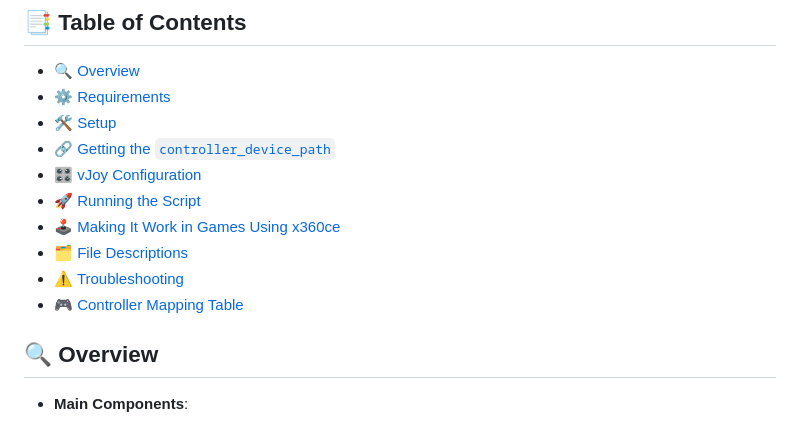
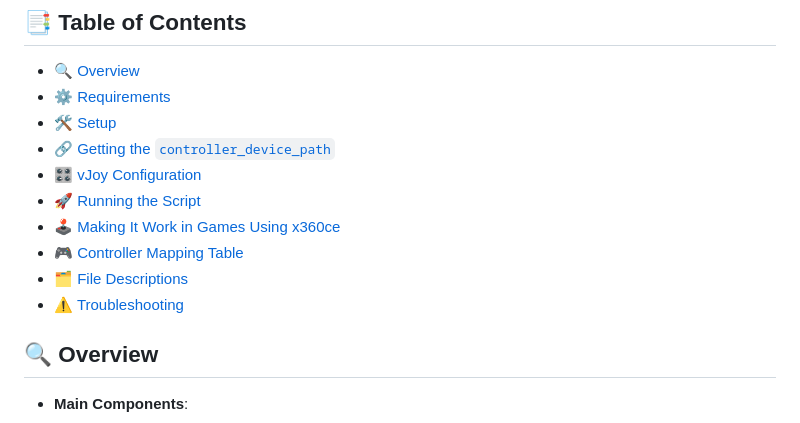
Before and after one commit to younes-alhyan/phone-controller-bridge, a Markdown page: README.md, the part around the change. GitHub-like rendering.

Commit message:
Reorder table of content items

```diff
--- a/README.md
+++ b/README.md
@@ -16,9 +16,9 @@
 - [🎛️ vJoy Configuration](#vjoy-configuration)
 - [🚀 Running the Script](#running-the-script)
 - [🕹️ Making It Work in Games Using x360ce](#making-it-work-in-games-using-x360ce)
+- [🎮 Controller Mapping Table](#controller-mapping-table)
 - [🗂️ File Descriptions](#file-descriptions)
 - [⚠️ Troubleshooting](#troubleshooting)
-- [🎮 Controller Mapping Table](#controller-mapping-table)
 
 <span id="overview"></span>
 
```
